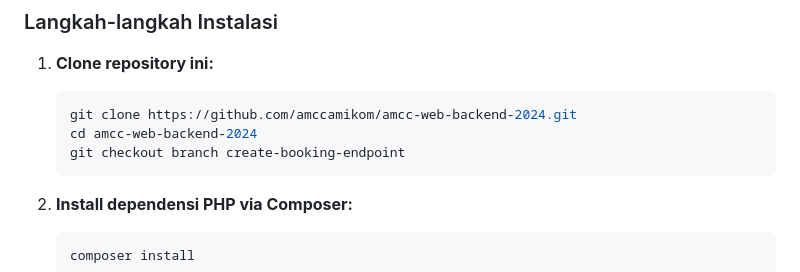
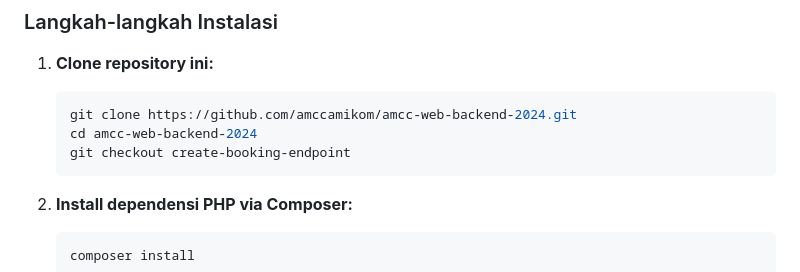
Before and after one commit to amccamikom/amcc-web-backend-2024, a Markdown page: README.md, the part around the change. Rendered like a GitHub page.

Commit message:
fix: update readme installation branch name
- Corrected the branch name in the README.md file from `branch create-booking-endpoint` to `create-booking-endpoint` in the installation instructions. This ensures that new developers clone the correct branch when setting up the project.

````diff
--- a/README.md
+++ b/README.md
@@ -33,7 +33,7 @@ Berikut adalah langkah-langkah untuk menjalankan proyek ini di lingkungan lokalm
     ```bash
     git clone https://github.com/amccamikom/amcc-web-backend-2024.git
     cd amcc-web-backend-2024
-    git checkout branch create-booking-endpoint
+    git checkout create-booking-endpoint
     ```
 
 2.  **Install dependensi PHP via Composer:**
````
